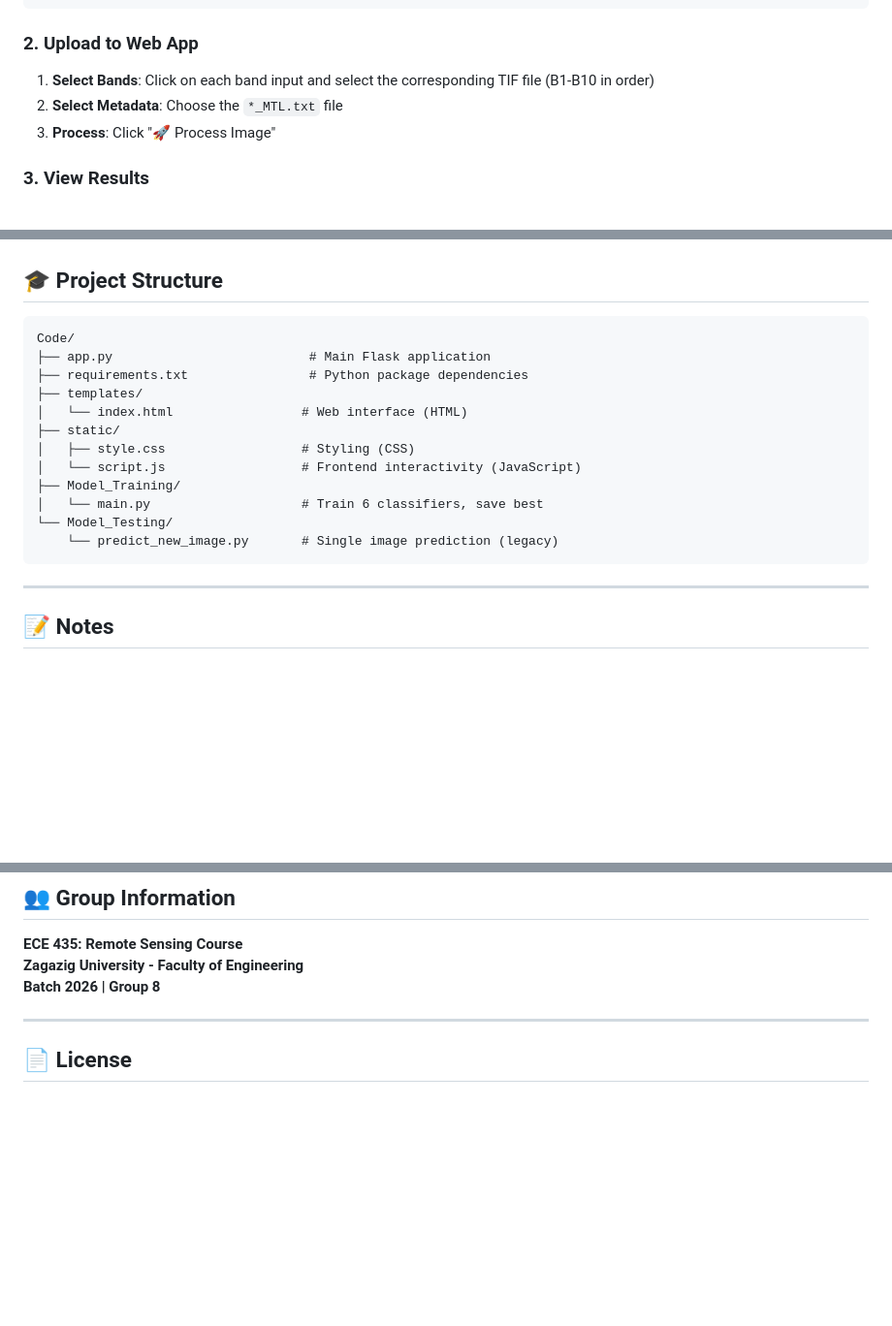
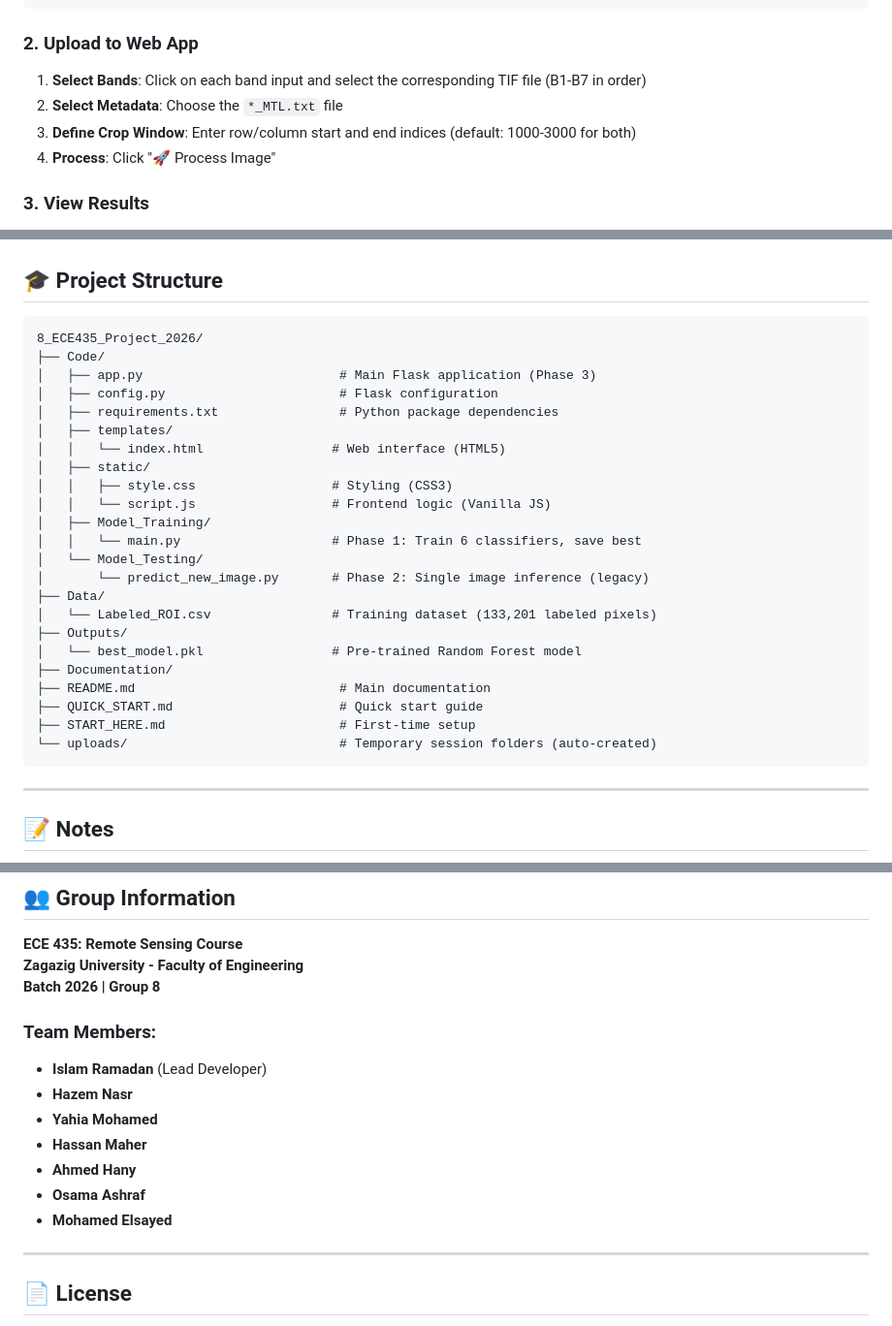
Before and after one commit to IslamRamadanAhmed/Land-Cover-Classification-WebApp, a Markdown page: README.md, 3 parts joined by grey strips. Shown at 97% size. Drawn GitHub-style; blank space fills up the shorter version.

Commit message:
Update README: Fix band count (B1-B7), add team members, improve documentation

````diff
--- a/README.md
+++ b/README.md
@@ -124,9 +126,10 @@ LC08_L1TP_177039_20250811_20250821_02_T1_MTL.txt
 
 ### 2. Upload to Web App
 
-1. **Select Bands**: Click on each band input and select the corresponding TIF file (B1-B10 in order)
+1. **Select Bands**: Click on each band input and select the corresponding TIF file (B1-B7 in order)
 2. **Select Metadata**: Choose the `*_MTL.txt` file
-3. **Process**: Click "🚀 Process Image"
+3. **Define Crop Window**: Enter row/column start and end indices (default: 1000-3000 for both)
+4. **Process**: Click "🚀 Process Image"
 
 ### 3. View Results
 
@@ -254,18 +257,29 @@ app.run(debug=True, host='0.0.0.0', port=5001)  # Change to 5001
 ## 🎓 Project Structure
 
 ```
-Code/
-├── app.py                          # Main Flask application
-├── requirements.txt                # Python package dependencies
-├── templates/
-│   └── index.html                 # Web interface (HTML)
-├── static/
-│   ├── style.css                  # Styling (CSS)
-│   └── script.js                  # Frontend interactivity (JavaScript)
-├── Model_Training/
-│   └── main.py                    # Train 6 classifiers, save best
-└── Model_Testing/
-    └── predict_new_image.py       # Single image prediction (legacy)
+8_ECE435_Project_2026/
+├── Code/
+│   ├── app.py                          # Main Flask application (Phase 3)
+│   ├── config.py                       # Flask configuration
+│   ├── requirements.txt                # Python package dependencies
+│   ├── templates/
+│   │   └── index.html                 # Web interface (HTML5)
+│   ├── static/
+│   │   ├── style.css                  # Styling (CSS3)
+│   │   └── script.js                  # Frontend logic (Vanilla JS)
+│   ├── Model_Training/
+│   │   └── main.py                    # Phase 1: Train 6 classifiers, save best
+│   └── Model_Testing/
+│       └── predict_new_image.py       # Phase 2: Single image inference (legacy)
+├── Data/
+│   └── Labeled_ROI.csv                # Training dataset (133,201 labeled pixels)
+├── Outputs/
+│   └── best_model.pkl                 # Pre-trained Random Forest model
+├── Documentation/
+├── README.md                           # Main documentation
+├── QUICK_START.md                      # Quick start guide
+├── START_HERE.md                       # First-time setup
+└── uploads/                            # Temporary session folders (auto-created)
 ```
 
 ---
@@ -284,6 +298,15 @@ Code/
 **ECE 435: Remote Sensing Course**
 **Zagazig University - Faculty of Engineering**
 **Batch 2026 | Group 8**
+
+### Team Members:
+- **Islam Ramadan** (Lead Developer)
+- **Hazem Nasr**
+- **Yahia Mohamed**
+- **Hassan Maher**
+- **Ahmed Hany**
+- **Osama Ashraf**
+- **Mohamed Elsayed**
 
 ---
 
````
Also changed, not shown: other parts of README.md (+3 -1 lines).
